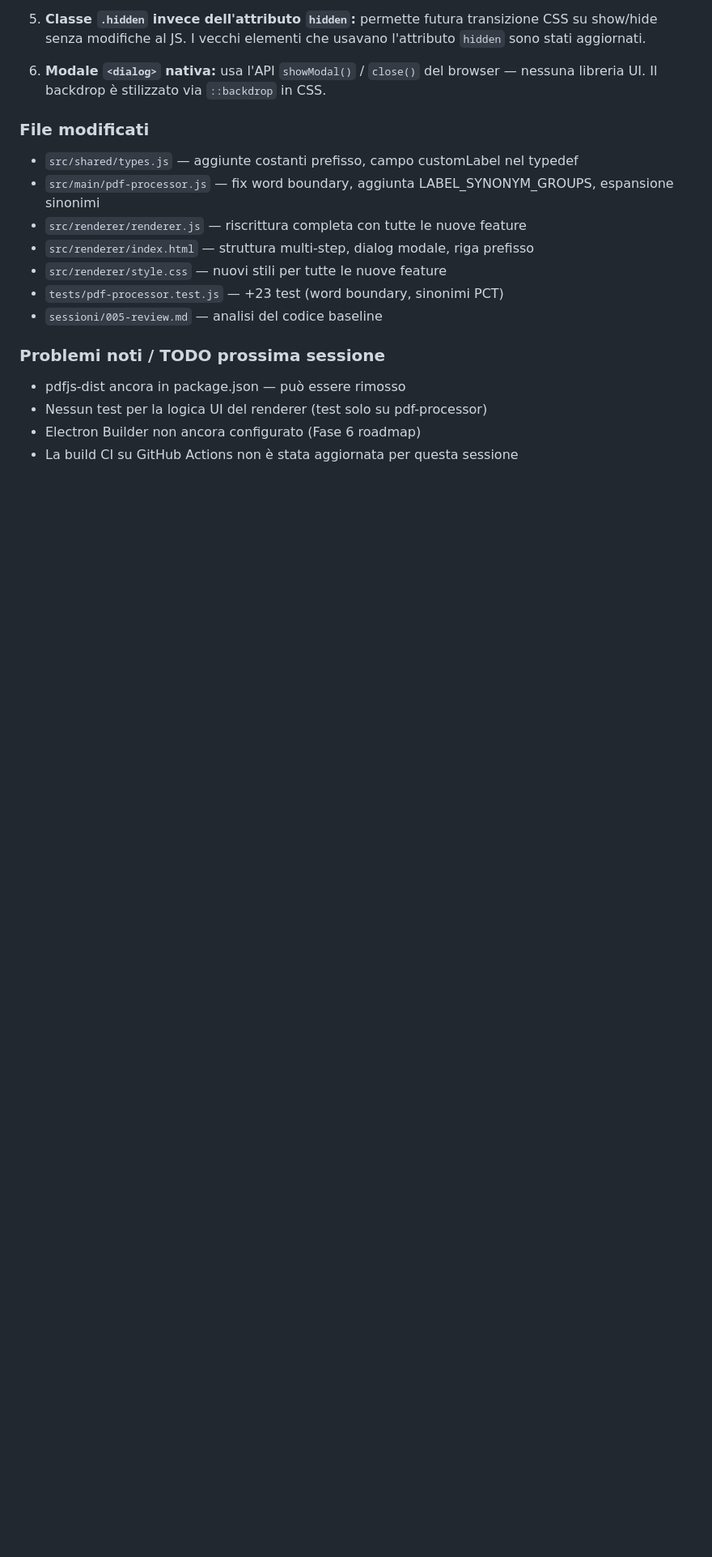
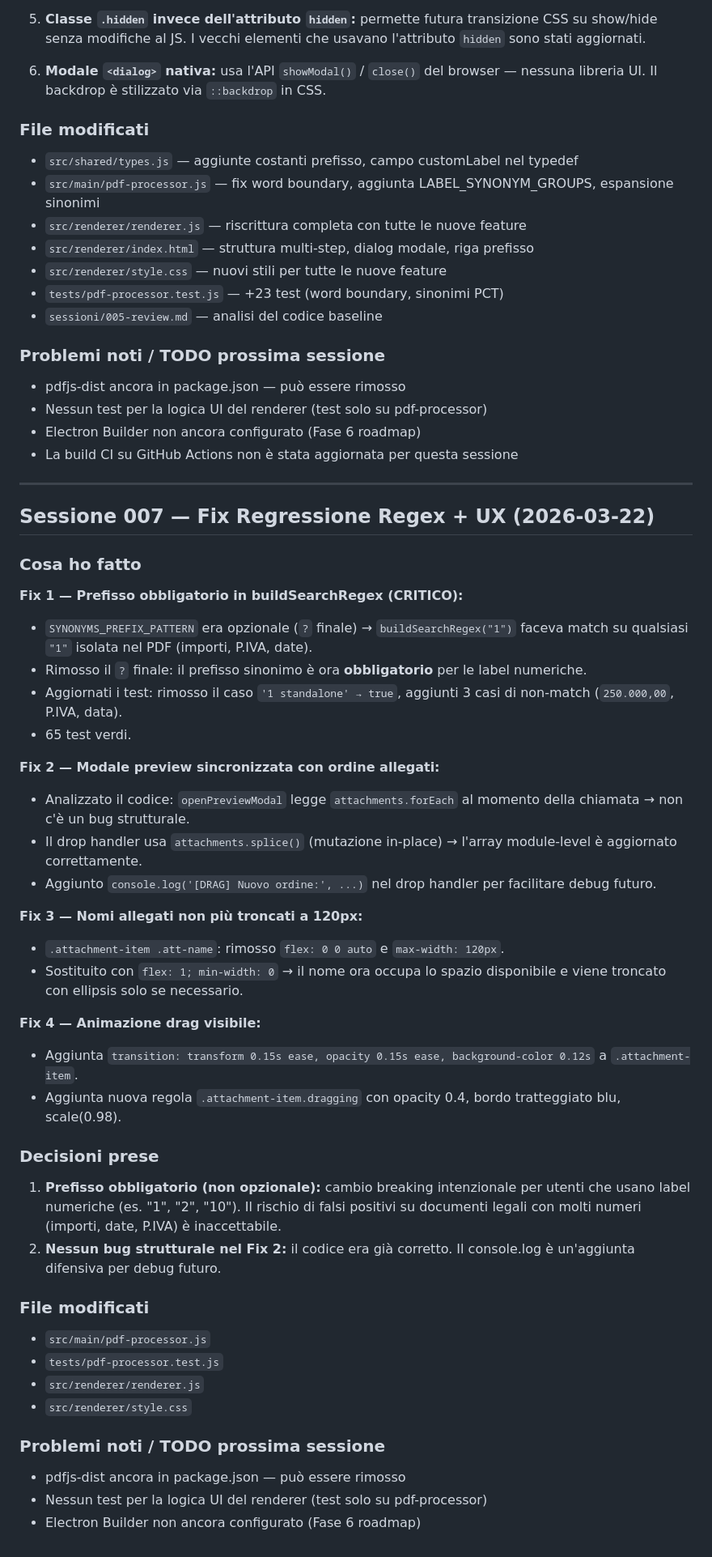
Before and after one commit to avvocati-e-mac/pct-link-generator, a Markdown page: DEVLOG.md, the part around the change. Shown at 81% size. Rendered like a GitHub page; blank space fills up the shorter version.

Commit message:
chore: aggiorna DEVLOG e crea sessione_007_fase1
Co-Authored-By: Claude Sonnet 4.6 <noreply@anthropic.com>

```diff
--- a/DEVLOG.md
+++ b/DEVLOG.md
@@ -294,3 +294,46 @@ con `workerSrc = ''` — richiede il path del worker come `file://` URL. Usato
 - Nessun test per la logica UI del renderer (test solo su pdf-processor)
 - Electron Builder non ancora configurato (Fase 6 roadmap)
 - La build CI su GitHub Actions non è stata aggiornata per questa sessione
+
+---
+
+## Sessione 007 — Fix Regressione Regex + UX (2026-03-22)
+
+### Cosa ho fatto
+
+**Fix 1 — Prefisso obbligatorio in buildSearchRegex (CRITICO):**
+- `SYNONYMS_PREFIX_PATTERN` era opzionale (`?` finale) → `buildSearchRegex("1")` faceva match su qualsiasi `"1"` isolata nel PDF (importi, P.IVA, date).
+- Rimosso il `?` finale: il prefisso sinonimo è ora **obbligatorio** per le label numeriche.
+- Aggiornati i test: rimosso il caso `'1 standalone' → true`, aggiunti 3 casi di non-match (`250.000,00`, P.IVA, data).
+- 65 test verdi.
+
+**Fix 2 — Modale preview sincronizzata con ordine allegati:**
+- Analizzato il codice: `openPreviewModal` legge `attachments.forEach` al momento della chiamata → non c'è un bug strutturale.
+- Il drop handler usa `attachments.splice()` (mutazione in-place) → l'array module-level è aggiornato correttamente.
+- Aggiunto `console.log('[DRAG] Nuovo ordine:', ...)` nel drop handler per facilitare debug futuro.
+
+**Fix 3 — Nomi allegati non più troncati a 120px:**
+- `.attachment-item .att-name`: rimosso `flex: 0 0 auto` e `max-width: 120px`.
+- Sostituito con `flex: 1; min-width: 0` → il nome ora occupa lo spazio disponibile e viene troncato con ellipsis solo se necessario.
+
+**Fix 4 — Animazione drag visibile:**
+- Aggiunta `transition: transform 0.15s ease, opacity 0.15s ease, background-color 0.12s` a `.attachment-item`.
+- Aggiunta nuova regola `.attachment-item.dragging` con opacity 0.4, bordo tratteggiato blu, scale(0.98).
+
+### Decisioni prese
+
+1. **Prefisso obbligatorio (non opzionale):** cambio breaking intenzionale per utenti che usano label numeriche (es. "1", "2", "10"). Il rischio di falsi positivi su documenti legali con molti numeri (importi, date, P.IVA) è inaccettabile.
+2. **Nessun bug strutturale nel Fix 2:** il codice era già corretto. Il console.log è un'aggiunta difensiva per debug futuro.
+
+### File modificati
+
+- `src/main/pdf-processor.js`
+- `tests/pdf-processor.test.js`
+- `src/renderer/renderer.js`
+- `src/renderer/style.css`
+
+### Problemi noti / TODO prossima sessione
+
+- pdfjs-dist ancora in package.json — può essere rimosso
+- Nessun test per la logica UI del renderer (test solo su pdf-processor)
+- Electron Builder non ancora configurato (Fase 6 roadmap)
```
Also changed, not shown: sessioni/sessione_007_fase1.md (added, +33 -0 lines).
